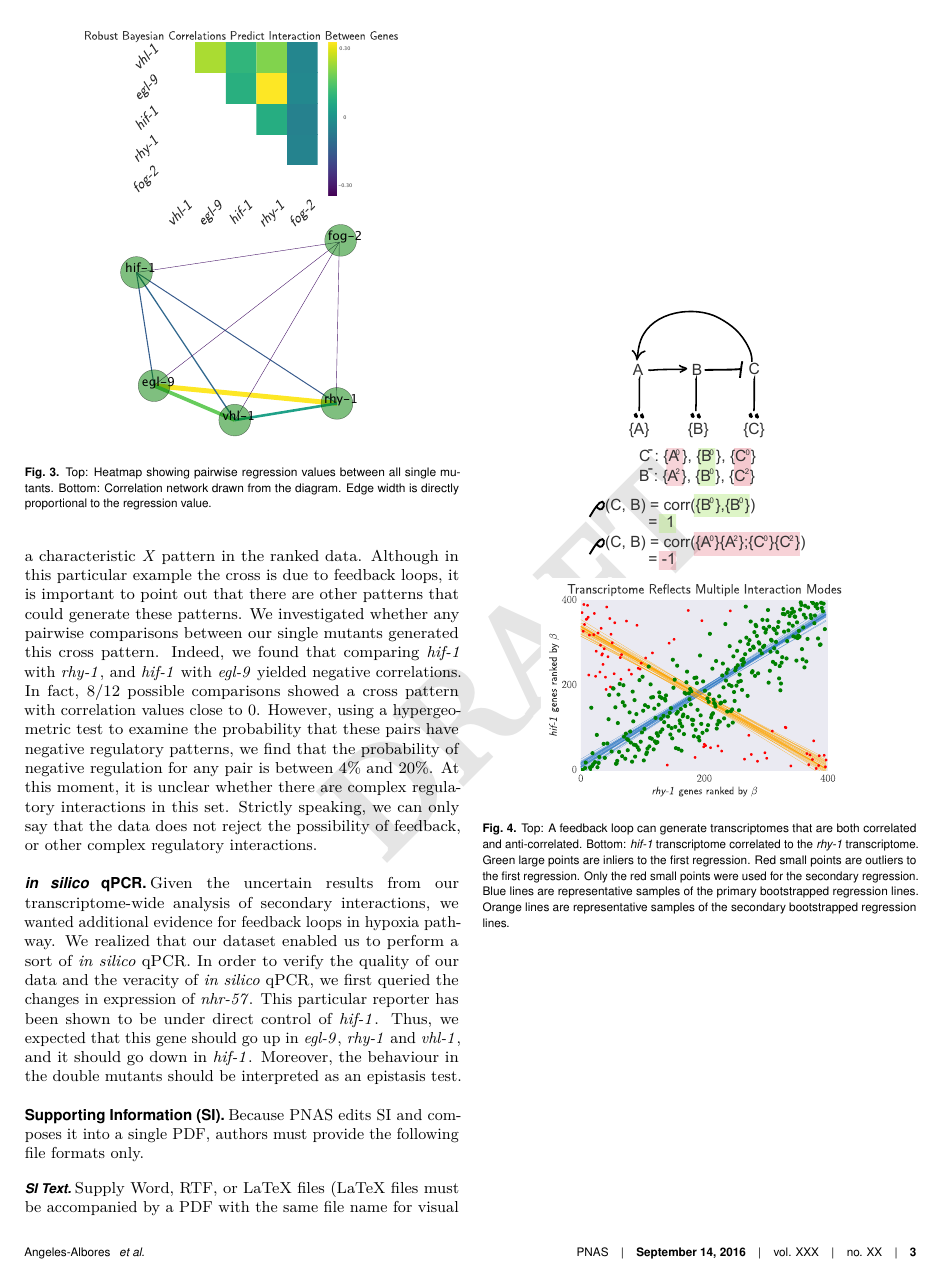
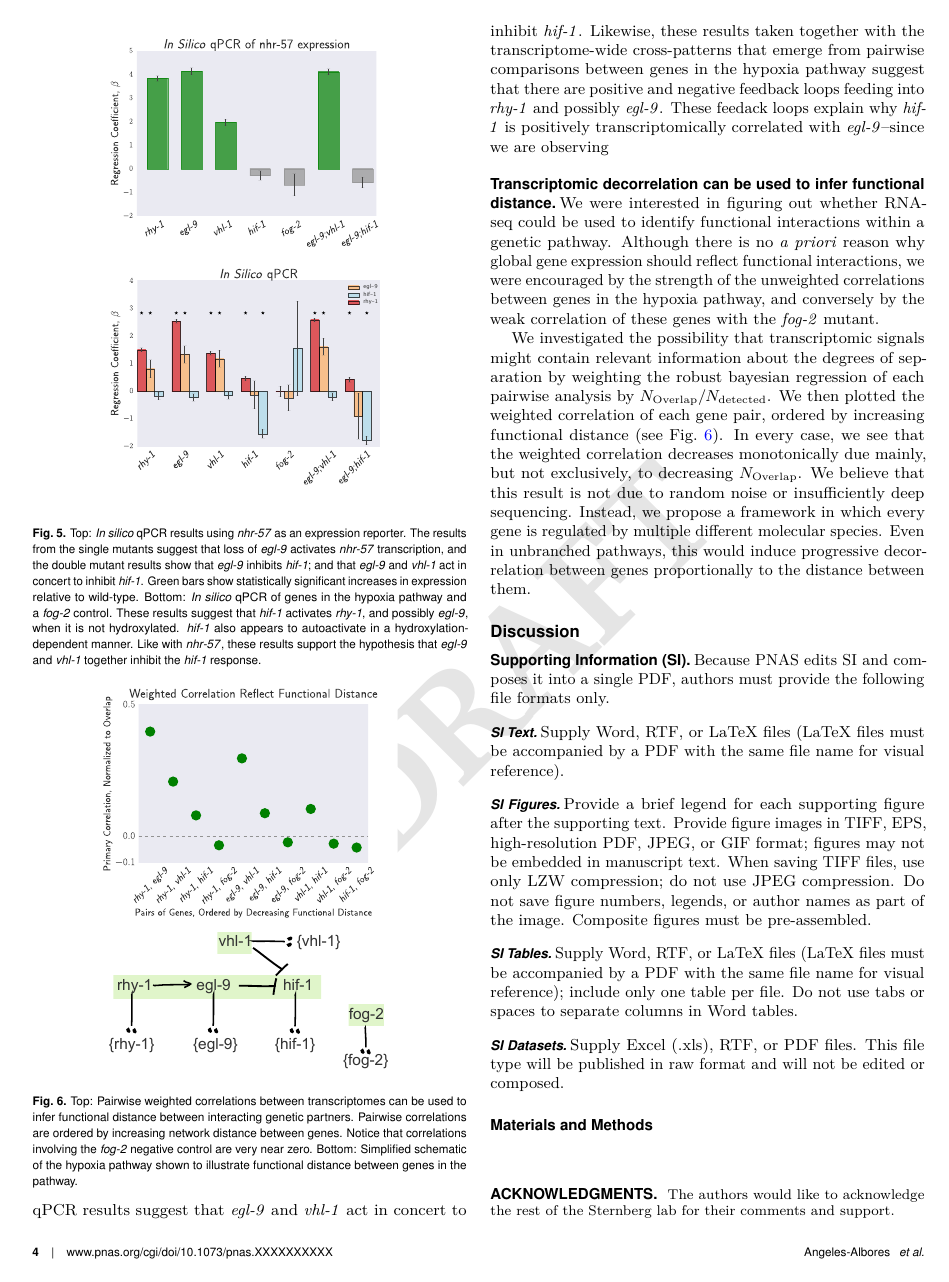
Before and after one commit to WormLabCaltech/mprsq, a LaTeX document (tex/transcriptome_genetics.tex): page 3 of 4 before the commit and page 4 of 4 after it. The pictures show the PDF file tex/transcriptome_genetics.pdf that the author committed with the source.

Commit message:
added figures, wrote results.
Yay

```diff
--- a/tex/transcriptome_genetics.tex
+++ b/tex/transcriptome_genetics.tex
@@ -112,17 +118,16 @@ One way to do this is to take, for example, \egl{} or \hif{}, and select whichev
 Previous work in the hypoxia pathway suggests that this pathway may have feedback loops. Using the same genetic formalism as above, we realized that interactomes due to the fine-grained nature of the data can identify two regulatory interactions if they are of opposite sign. Consider a system in which an arbitrary gene A activates a gene B, which in turn blocks a gene C. Each gene X has a specific transcriptome \emph{\{X\}}.Under this system, B and C should have transcriptomes that are negatively correlated. If C activates A, however, then knocking out B should augment expression of C, which should in turn increase expression of A.
 However, knocking out C should lead to less A, which in turn will lead to less B. Under this thought experiment, suppose that we know the specific transcriptomes associated with A, B and C:\@\emph{\{A\}}, \emph{\{B\}}, \emph{\{C\}}. Then it must be the case that the genetic knockout of B must have a perturbed transcriptomes $\{A^2\}, \{B^0\}, \{C^2\}$-in other words, knocking out B increases the levels of A, which leads to an overexpression perturbation of the specific transcriptome associated with A, and so forth. On the other hand, knocking out C must lead to the perturbed transcriptomes $\{A^0\}, \{B^0\}, \{C^0\}$.
 Now, if we were able to correlate each specific transcriptome between correlations, we would find that the specific transcriptomes associated with A and C are anti-correlated; whereas the specific transcriptome associated with B is correlated between both genotypes. This should lead to a characteristic \emph{X} pattern in the ranked data. Although in this particular example the cross is due to feedback loops, it is important to point out that there are other patterns that could generate these patterns.
-%correlative genetics again
+% correlative genetics again
 \begin{figure}[tbhp]
 \centering
-\includegraphics[width=.8\linewidth]{figs/correlative_genetics2.pdf}
+\includegraphics[width=.74\linewidth]{figs/correlative_genetics2.pdf}
 \caption{Top: A feedback loop can generate transcriptomes that are both correlated and anti-correlated. Bottom: \hif{} transcriptome correlated to the \rhy{} transcriptome. Green large points are inliers to the first regression. Red small points are outliers to the first regression. Only the red small points were used for the secondary regression. Blue lines are representative samples of the primary bootstrapped regression lines. Orange lines are representative samples of the secondary bootstrapped regression lines.}
 \label{fig:xpattern}
 \end{figure}
-% TODO check these numbers!
-We investigated whether any pairwise comparisons between our single mutants generated this cross pattern. Indeed, we found that comparing \hif{} with \rhy{}, and \hif{} with \egl{} yielded negative correlations. In fact, 8/12 possible comparisons showed a cross pattern with correlation values close to 0. However, using a hypergeometric test to examine the probability that these pairs have negative regulatory patterns, we find that the probability of negative regulation for any pair is between 4\% and 20\%. At this moment, it is unclear whether there are complex regulatory interactions in this set. Strictly speaking, we can only say that the data does not reject the possibility of feedback, or other complex regulatory interactions.
+ % TODO check these numbers!
+We investigated whether any pairwise comparisons between our single mutants generated this cross pattern. Indeed, we found that comparing \hif{} with \rhy{}, and \hif{} with \egl{} yielded negative correlations. In fact, 8/12 possible comparisons showed a cross pattern with unweighted correlation values close to 1. However, using a hypergeometric test to examine the probability that these pairs have negative regulatory patterns, we find that the probability of negative regulation for any pair is between 4\% and 20\%.
 
 
-\subsection{\emph{in silico} qPCR}
+\subsection{\emph{in silico} qPCR reveals extensive feedback in the hypoxia pathway}
 \label{sub:qPCR}
-Given the uncertain results from our transcriptome-wide analysis of secondary interactions, we wanted additional evidence for feedback loops in hypoxia pathway. We realized that our dataset enabled us to perform a sort of \emph{in silico} qPCR. In order to verify the quality of our data and the veracity of \emph{in silico} qPCR, we first queried the changes in expression of \nhr{}. This particular reporter has been shown to be under direct control of \hif{}. Thus, we expected that this gene should go up in \egl{}, \rhy{} and \vhl{}, and it should go down in \hif{}. Moreover, the behaviour in the double mutants should be interpreted as an epistasis test.
@@ -130,3 +144,26 @@ Given the uncertain results from our transcriptome-wide analysis of secondary in
+\begin{figure}[tbhp]
+\centering
+\includegraphics[width=.72\linewidth]{figs/insilico_qpcr.pdf}
+\caption{Top: \emph{In silico} qPCR results using \nhr{} as an expression reporter. The results from the single mutants suggest that loss of \egl{} activates \nhr{} transcription, and the double mutant results show that \egl{} inhibits \hif{}; and that \egl{} and \vhl{} act in concert to inhibit \hif{}. Green bars show statistically significant increases in expression relative to wild-type. Bottom: \emph{In silico} qPCR of genes in the hypoxia pathway and a \fog{} control. These results suggest that \hif{} activates \rhy{}, and possibly \egl{}, when it is not hydroxylated. \hif{} also appears to autoactivate in a hydroxylation-dependent manner. Like with \nhr{}, these results support the hypothesis that \egl{} and \vhl{} together inhibit the \hif{} response.}
+\label{fig:qpcr}
+\end{figure}
+% decorrelation
+\begin{figure}[tbhp]
+\centering
+\includegraphics[width=.72\linewidth]{figs/functional_distance.pdf}
+\caption{Top: Pairwise weighted correlations between transcriptomes can be used to infer functional distance between interacting genetic partners. Pairwise correlations are ordered by increasing network distance between genes. Notice that correlations involving the \fog{} negative control are very near zero. Bottom: Simplified schematic of the hypoxia pathway shown to illustrate functional distance between genes in the pathway.}
+\label{fig:decorrelation}
+\end{figure}
+In summary, the \emph{in silico} qPCR results suggest that \egl{} and \vhl{} act in concert to inhibit \hif{}. Likewise, these results taken together with the transcriptome-wide cross-patterns that emerge from pairwise comparisons between genes in the hypoxia pathway suggest that there are positive and negative feedback loops feeding into \rhy{} and possibly \egl{}. These feedack loops explain why \hif{} is positively transcriptomically correlated with \egl{}--since we are observing
+
+\subsection{Transcriptomic decorrelation can be used to infer functional distance}
+\label{sub:decorrelation}
+We were interested in figuring out whether RNA-seq could be used to identify functional interactions within a genetic pathway. Although there is no \emph{a priori} reason why global gene expression should reflect functional interactions, we were encouraged by the strength of the unweighted correlations between genes in the hypoxia pathway, and conversely by the weak correlation of these genes with the \fog{} mutant.
+
+We investigated the possibility that transcriptomic signals might contain relevant information about the degrees of separation by weighting the robust bayesian regression of each pairwise analysis by $N_\mathrm{Overlap}/N_{\mathrm{detected}}$. We then plotted the weighted correlation of each gene pair, ordered by increasing functional distance (see Fig.~\ref{fig:decorrelation}). In every case, we see that the weighted correlation decreases monotonically due mainly, but not exclusively, to decreasing $N_\mathrm{Overlap}$.
+We believe that this result is not due to random noise or insufficiently deep sequencing. Instead, we propose a framework in which every gene is regulated by multiple different molecular species. Even in unbranched pathways, this would induce progressive decorrelation between genes proportionally to the distance between them.
+
+\section*{Discussion}
 
 
 \subsection*{Supporting Information (SI)}
```
Also changed, not shown: output/nhr57qPCR.pdf, output/pathwaygenes_qPCR.pdf, tex/figs/functional_distance.pdf (added), tex/figs/insilico_qpcr.pdf (added), tex/transcriptome_genetics.bbl (added), tex/transcriptome_genetics.pdf, tex/transcriptome_genetics.tex (24 more changed lines), 7 other files.
